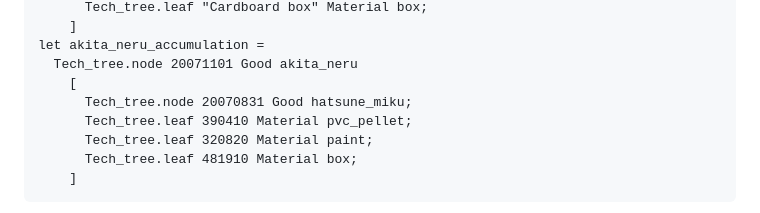
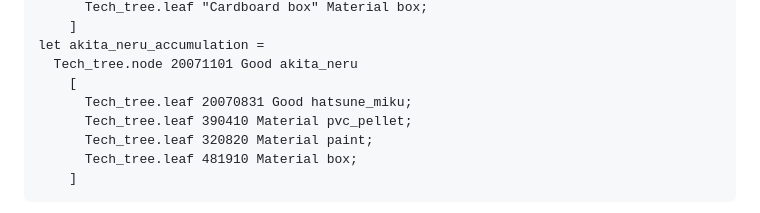
Before and after one commit to nguyenhoangan-monkey/cptpp-calculator, a Markdown page: README.md, the part around the change. Rendered like a GitHub page.

Commit message:
oh I mean a leaf

```diff
--- a/README.md
+++ b/README.md
@@ -59,7 +59,7 @@ let hatsune_miku_accumulation =
 let akita_neru_accumulation =
   Tech_tree.node 20071101 Good akita_neru
     [
-      Tech_tree.node 20070831 Good hatsune_miku;
+      Tech_tree.leaf 20070831 Good hatsune_miku;
       Tech_tree.leaf 390410 Material pvc_pellet;
       Tech_tree.leaf 320820 Material paint;
       Tech_tree.leaf 481910 Material box;
```
